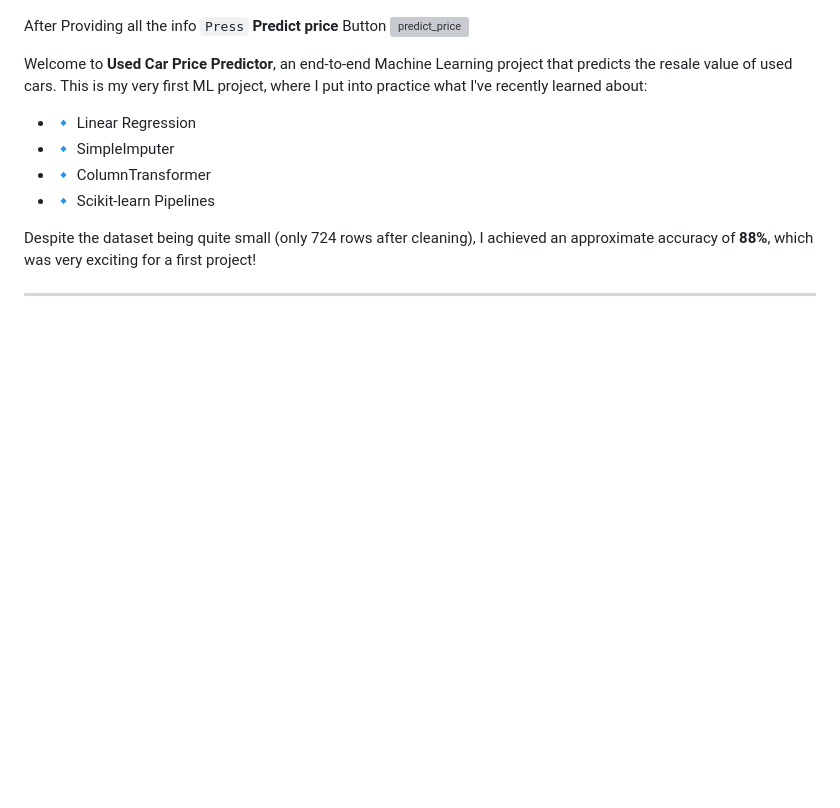
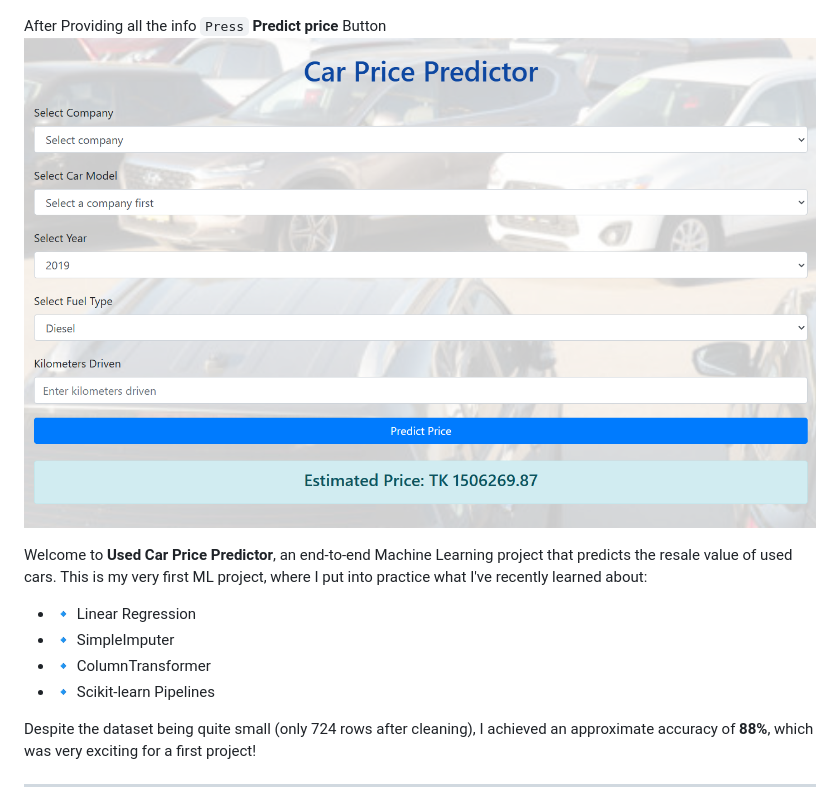
Before and after one commit to singhrahul1007/Price-prediction-of-used-car, a Markdown page: README.md, the part around the change. Rendered like a GitHub page; blank space fills up the shorter version; grey boxes are pictures that could not be loaded.

```diff
--- a/README.md
+++ b/README.md
@@ -6,7 +6,7 @@ Provide necessary input using provided dropdown-option and also enter Kilometers
 ![providing_input](Static/input.png)
 
 After Providing all the info `Press` **Predict price** Button
-![predict_price](static/Images/prediction.png)
+![predict_price](Static/prediction.png)
 
 Welcome to **Used Car Price Predictor**, an end-to-end Machine Learning project that predicts the resale value of used cars. This is my very first ML project, where I put into practice what I've recently learned about:
 
```
